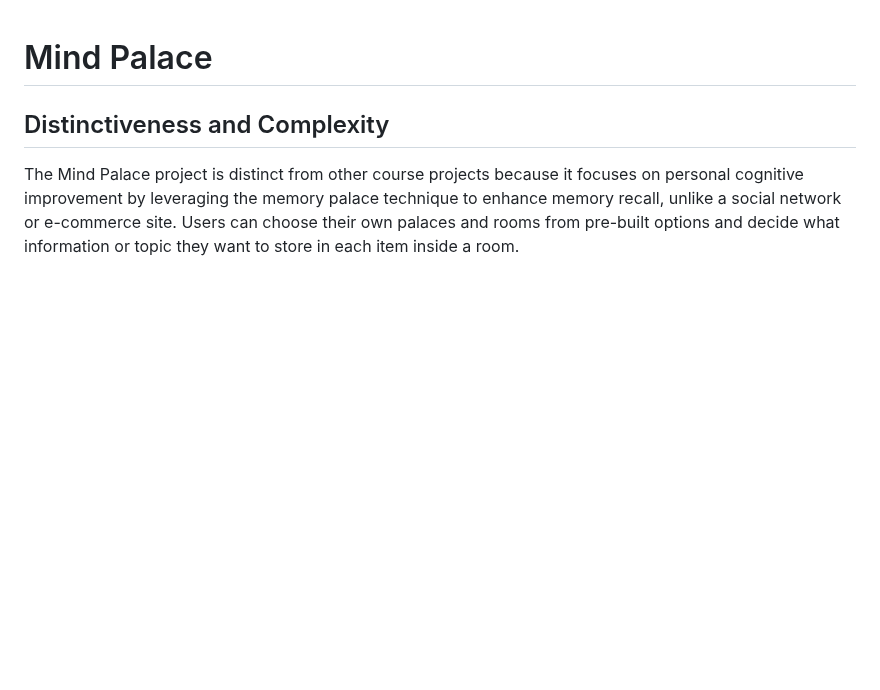
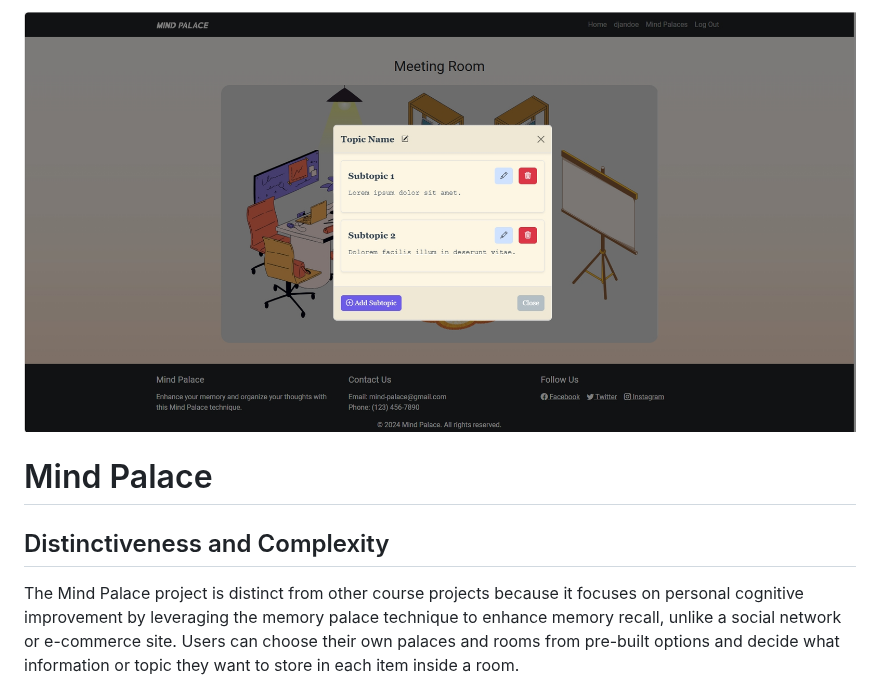
Before and after one commit to Melvinots/mind_palace, a Markdown page: README.md, the part around the change. Rendered like a GitHub page; blank space fills up the shorter version.

Commit message:
Mind Palace

```diff
--- a/README.md
+++ b/README.md
@@ -1,3 +1,5 @@
+![Alt text](final-project.png)
+
 # Mind Palace
 
 ## Distinctiveness and Complexity
```
